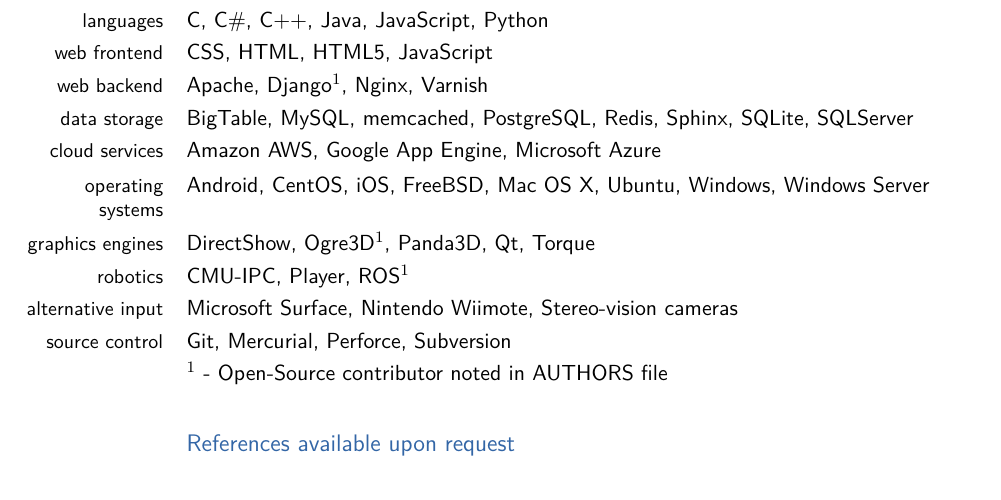
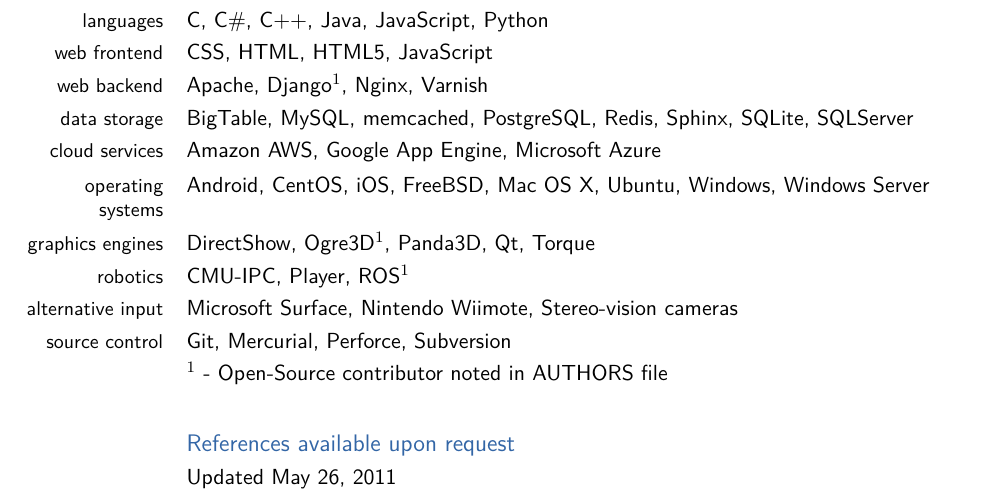
Before and after one commit to ekarulf/resume, a LaTeX CV (erik_karulf_resume.tex): part of page 2 of 2, cut so that both start at the same text. Compiled offline with pdfLaTeX; a LaTeX package or settings file that is missing is left out.

Commit message:
Added updated date to output

```diff
--- a/erik_karulf_resume.tex
+++ b/erik_karulf_resume.tex
@@ -107,4 +107,5 @@
 	% \cvlistitem{Favorite acting role: Elwood P. Dowd in \underline{Harvey} by Mary Chase}
 
 	\subsection{References available upon request}
+	\cvline{}{Updated \today}
 \end{document}
```
